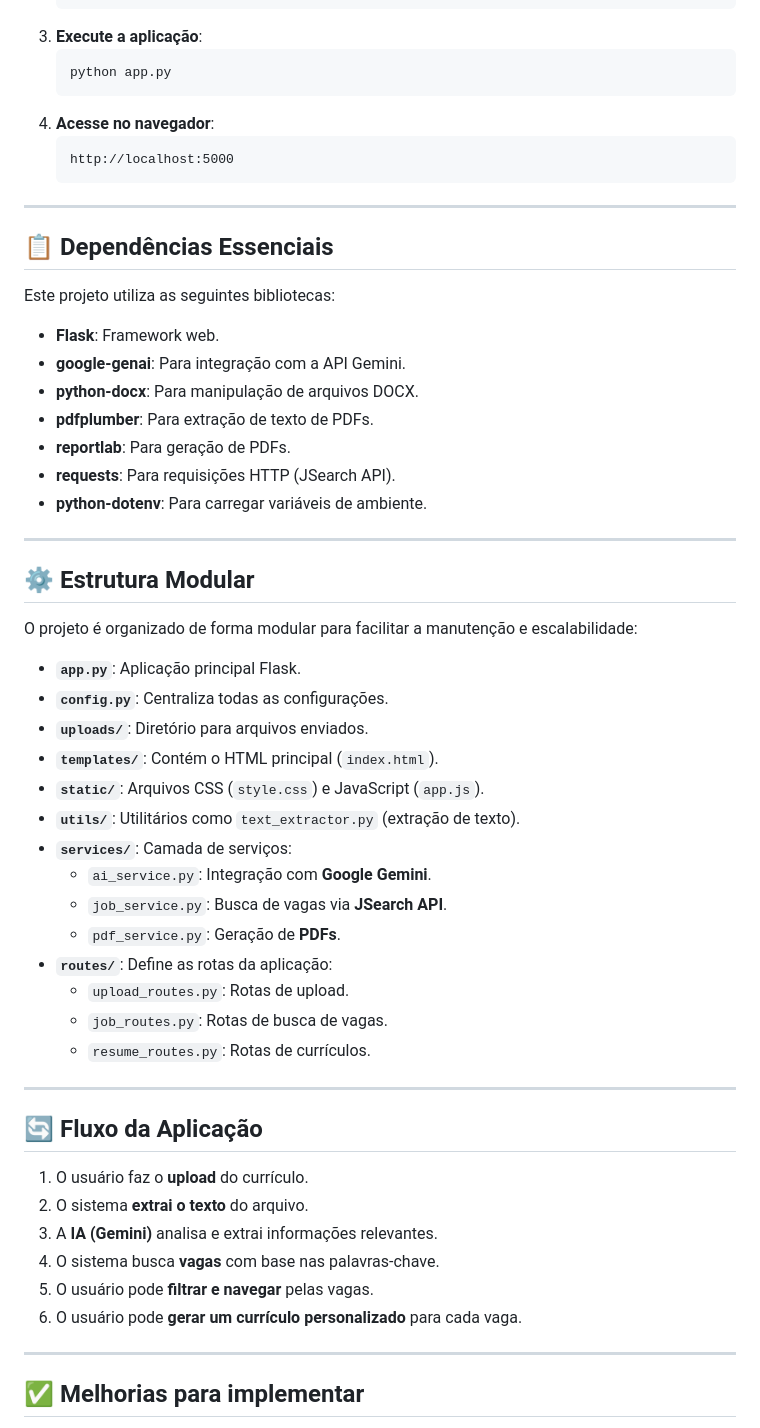
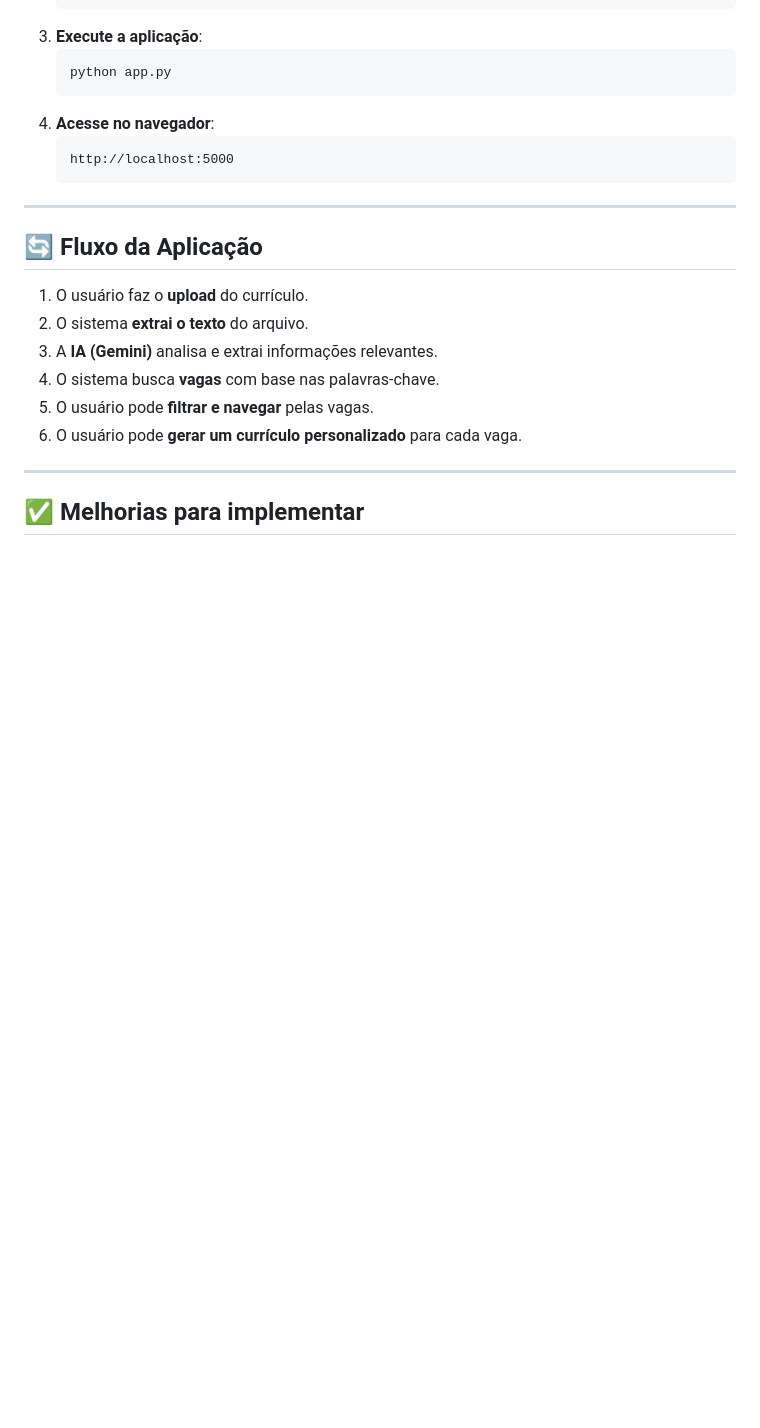
Before and after one commit to Achillesdhr/ia-resume-optimizer, a Markdown page: README.md, the part around the change. Drawn GitHub-style; blank space fills up the shorter version.

````diff
--- a/README.md
+++ b/README.md
@@ -38,41 +38,6 @@ Para colocar o projeto no ar, siga estes passos:
     ```
     http://localhost:5000
     ```
-
----
-
-## 📋 Dependências Essenciais
-
-Este projeto utiliza as seguintes bibliotecas:
-
-* **Flask**: Framework web.
-* **google-genai**: Para integração com a API Gemini.
-* **python-docx**: Para manipulação de arquivos DOCX.
-* **pdfplumber**: Para extração de texto de PDFs.
-* **reportlab**: Para geração de PDFs.
-* **requests**: Para requisições HTTP (JSearch API).
-* **python-dotenv**: Para carregar variáveis de ambiente.
-
----
-
-## ⚙️ Estrutura Modular
-
-O projeto é organizado de forma modular para facilitar a manutenção e escalabilidade:
-
-* **`app.py`**: Aplicação principal Flask.
-* **`config.py`**: Centraliza todas as configurações.
-* **`uploads/`**: Diretório para arquivos enviados.
-* **`templates/`**: Contém o HTML principal (`index.html`).
-* **`static/`**: Arquivos CSS (`style.css`) e JavaScript (`app.js`).
-* **`utils/`**: Utilitários como `text_extractor.py` (extração de texto).
-* **`services/`**: Camada de serviços:
-    * `ai_service.py`: Integração com **Google Gemini**.
-    * `job_service.py`: Busca de vagas via **JSearch API**.
-    * `pdf_service.py`: Geração de **PDFs**.
-* **`routes/`**: Define as rotas da aplicação:
-    * `upload_routes.py`: Rotas de upload.
-    * `job_routes.py`: Rotas de busca de vagas.
-    * `resume_routes.py`: Rotas de currículos.
 
 ---
 
````
